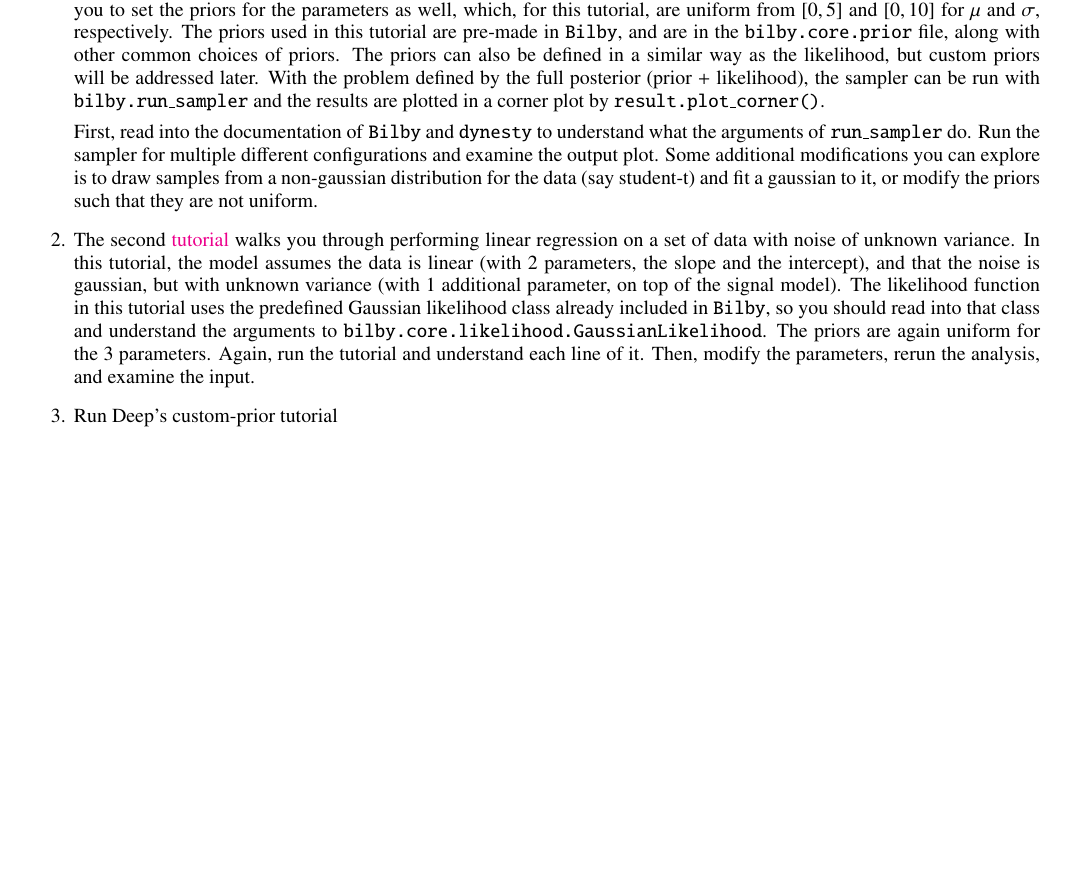
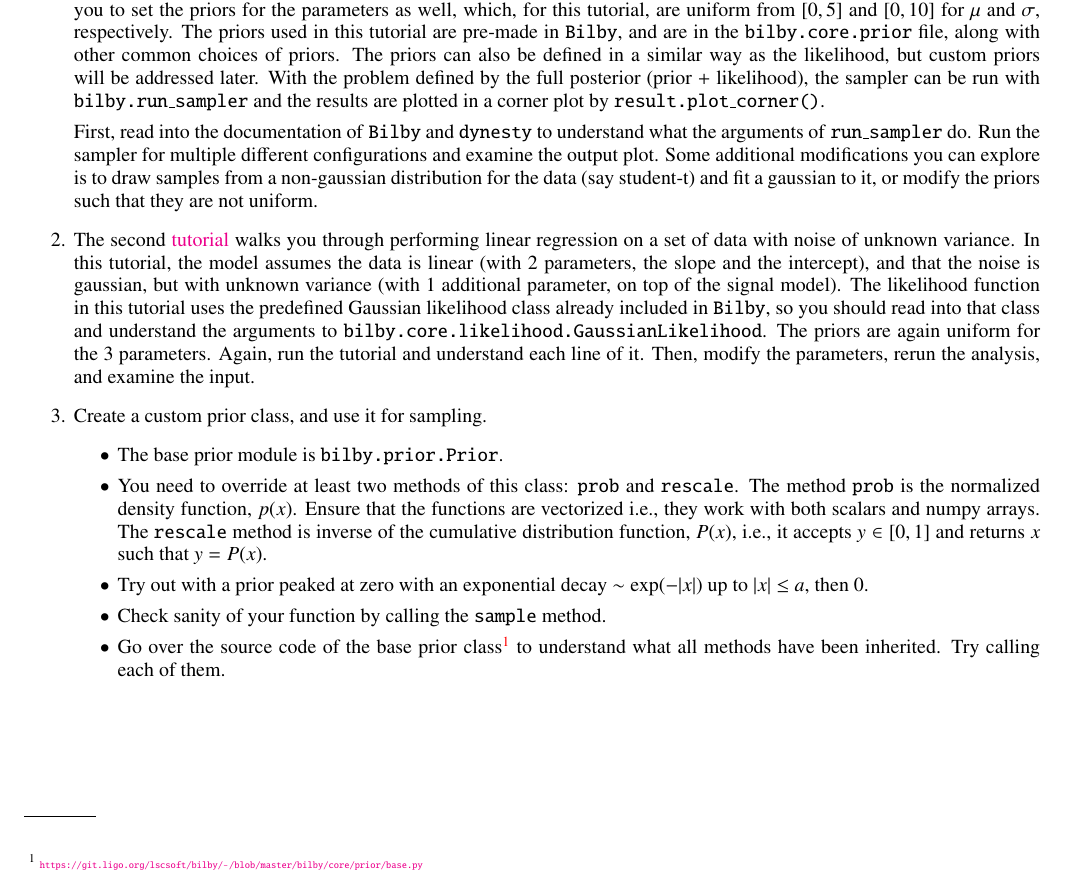
Before and after one commit to rsc496/bilby_workshop21, a LaTeX problem sheet (Assignments/Assignment2/assignment_2.tex): part of the page, cut so that both start at the same text, the shorter picture padded with empty space. Compiled offline with pdfLaTeX.

Commit message:
add custom prior instructions

```diff
--- a/Assignments/Assignment2/assignment_2.tex
+++ b/Assignments/Assignment2/assignment_2.tex
@@ -89,6 +89,19 @@
 The priors are again uniform for the 3 parameters.
 Again, run the tutorial and understand each line of it.
 Then, modify the parameters, rerun the analysis, and examine the input.
-\item Run Deep's custom-prior tutorial
+\item Create a custom prior class, and use it for sampling.
+	\begin{itemize}
+	\item The base prior module is \texttt{bilby.prior.Prior}.
+	\item You need to override at least two methods of this class: \texttt{prob} and \texttt{rescale}.
+	      The method \texttt{prob} is the normalized density function, $p(x)$. Ensure that the functions are
+	      vectorized i.e., they work with both scalars and numpy arrays. The \texttt{rescale} method is
+	      inverse of the cumulative distribution function, $P(x)$, i.e., it accepts $y \in [0, 1]$ and
+	      returns $x$ such that $y = P(x)$.
+	\item Try out with a prior peaked at zero with an exponential decay $\sim \exp(-\vert x \vert)$ up to
+	      $\vert x \vert \leq a$, then $0$.
+	\item Check sanity of your function by calling the \texttt{sample} method.
+	\item Go over the source code of the base prior class\footnote{\tiny{\url{https://git.ligo.org/lscsoft/bilby/-/blob/master/bilby/core/prior/base.py}}}
+	      to understand what all methods have been inherited. Try calling each of them.
+	\end{itemize}
 \end{enumerate}
 \end{document}
```
